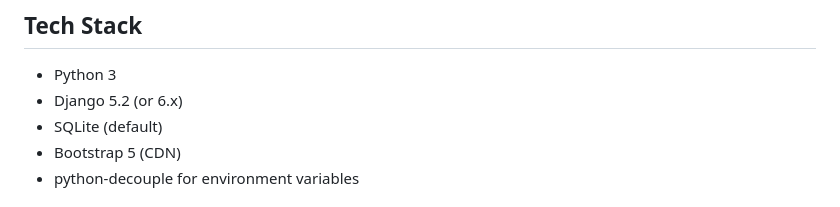
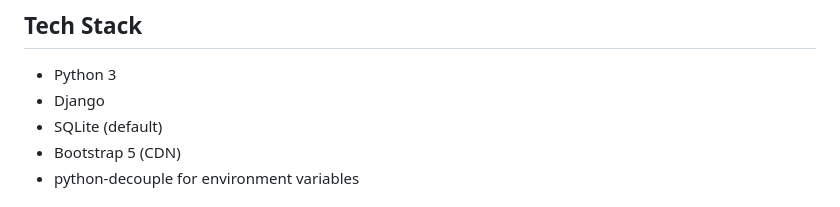
Before and after one commit to ItapeTanmay/box-selection-system, a Markdown page: README.md, the part around the change. Rendered like a GitHub page.

Commit message:
Update  in README

```diff
--- a/README.md
+++ b/README.md
@@ -13,7 +13,7 @@ A Django-based system that recommends the most suitable shipping box for an orde
 ## Tech Stack
 
 - Python 3
-- Django 5.2 (or 6.x)
+- Django
 - SQLite (default)
 - Bootstrap 5 (CDN)
 - python‑decouple for environment variables
```
